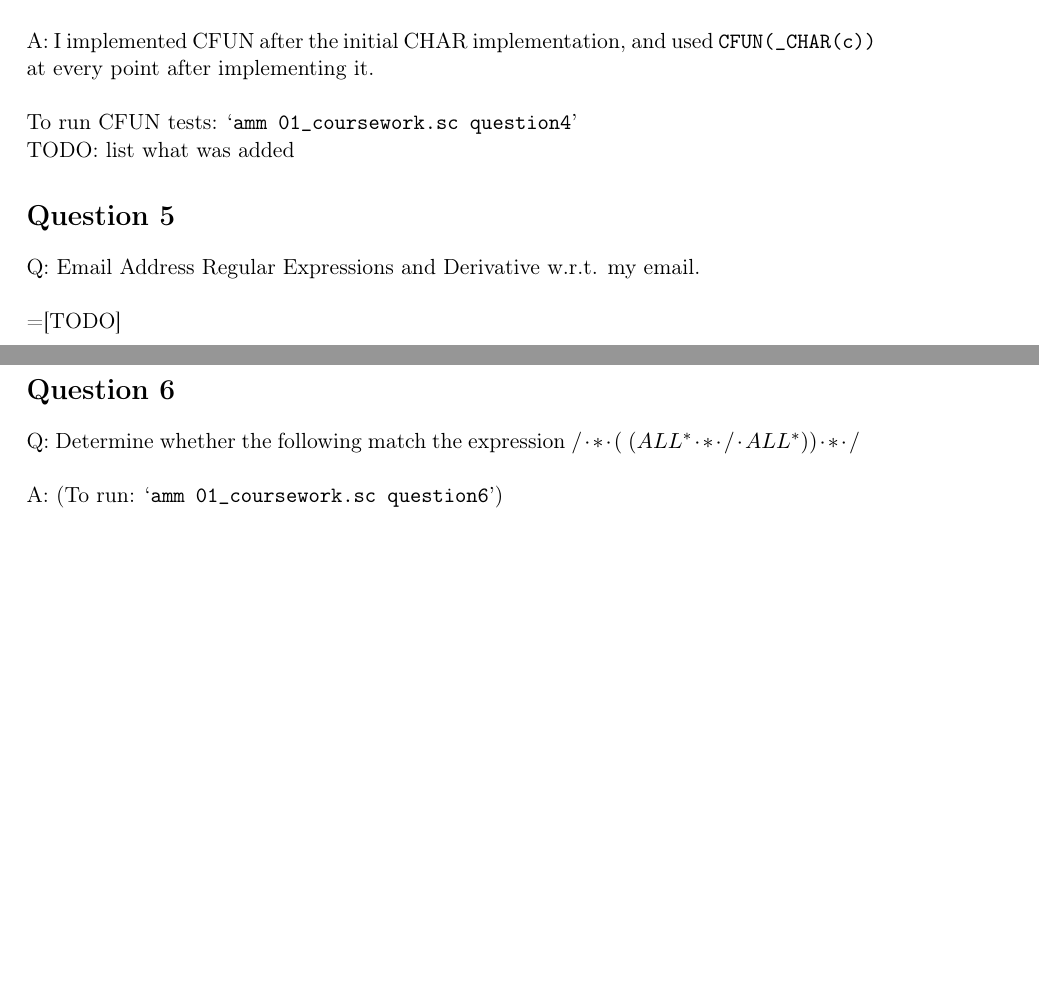
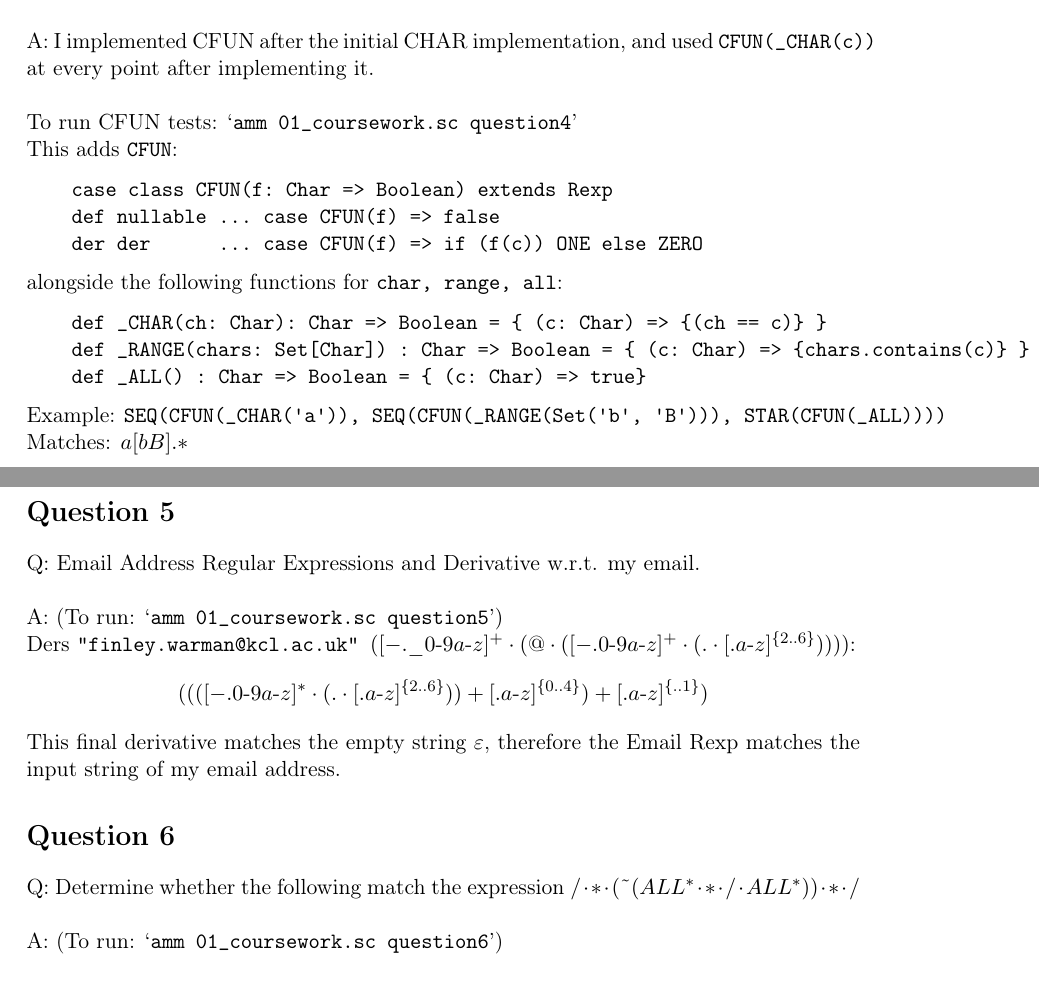
Before and after one commit to finwarman/kcl-y3, a LaTeX document (year3/term1/cfl/coursework/01/01_answers.tex): two parts of pages 3 and 4 of 4, joined at a grey line, cut so that both start at the same text, the shorter picture padded with empty space. Compiled offline with pdfLaTeX.

Commit message:
Complete question 5

```diff
--- a/year3/term1/cfl/coursework/01/01_answers.tex
+++ b/year3/term1/cfl/coursework/01/01_answers.tex
@@ -187,19 +187,36 @@
 A: I implemented CFUN after the initial CHAR implementation, and used \verb|CFUN(_CHAR(c))| at every point after implementing it.\\
 \\
 To run CFUN tests: `\verb|amm 01_coursework.sc question4|' \\
-TODO: list what was added
+This adds \verb|CFUN|:
+\begin{verbatim}
+    case class CFUN(f: Char => Boolean) extends Rexp
+    def nullable ... case CFUN(f) => false
+    der der      ... case CFUN(f) => if (f(c)) ONE else ZERO
+\end{verbatim}
+alongside the following functions for \verb|char, range, all|:
+\begin{verbatim}
+    def _CHAR(ch: Char): Char => Boolean = { (c: Char) => {(ch == c)} }
+    def _RANGE(chars: Set[Char]) : Char => Boolean = { (c: Char) => {chars.contains(c)} }
+    def _ALL() : Char => Boolean = { (c: Char) => true}
+\end{verbatim}
+Example: \verb|SEQ(CFUN(_CHAR('a')), SEQ(CFUN(_RANGE(Set('b', 'B'))), STAR(CFUN(_ALL))))| Matches: $a[bB].*$
 
 \addcontentsline{toc}{section}{Question 5}
 \section*{Question 5}
 Q: Email Address Regular Expressions and Derivative w.r.t. my email.
 \\
 \\
-=[TODO]
+A: (To run: `\verb|amm 01_coursework.sc question5|') \\
+Ders \verb~"finley.warman@kcl.ac.uk" ~$([-.\_0{\text -}9a{\text -}z]^+\cdot(@\cdot([-.0{\text -}9a{\text -}z]^+\cdot(.\cdot[.a{\text -}z]^{\{2..6\}}))))$:
+\[
+    ((([-.0{\text -}9a{\text -}z]^* \cdot (. \cdot [.a{\text -}z]^{\{2..6\}})) + [.a{\text -}z]^{\{0..4\}}) + [.a{\text -}z]^{\{..1\}})
+\]
+This final derivative matches the empty string $\varepsilon$, therefore the Email Rexp matches the input string of my email address.
 
 \addcontentsline{toc}{section}{Question 6}
 \section*{Question 6}
 Q: Determine whether the following match the expression
-$ / \cdot * \cdot (~(ALL^* \cdot * \cdot / \cdot ALL^*)) \cdot * \cdot /$
+$ / \cdot * \cdot (\char`\~(ALL^* \cdot * \cdot / \cdot ALL^*)) \cdot * \cdot /$
 \\
 \\
 A: (To run: `\verb|amm 01_coursework.sc question6|') \\
```
Also changed, not shown: 1 other file.
